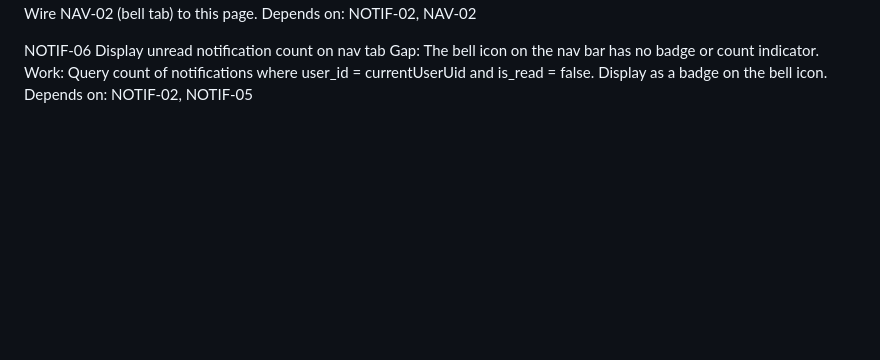
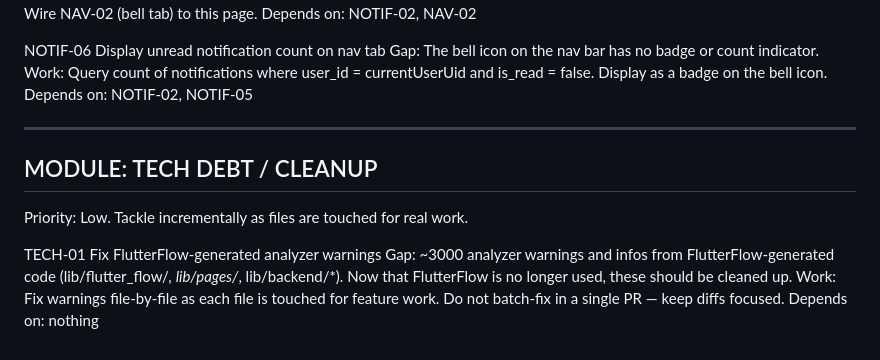
Before and after one commit to debayo-graham/inspektoor, a Markdown page: inspektoor_flutter/inspektoor_ai/07_backlog.md, the part around the change. GitHub-like rendering; blank space fills up the shorter version.

Commit message:
Changes made to backlog

```diff
--- a/inspektoor_flutter/inspektoor_ai/07_backlog.md
+++ b/inspektoor_flutter/inspektoor_ai/07_backlog.md
@@ -467,3 +467,17 @@ NOTIF-06  Display unread notification count on nav tab
   Work: Query count of notifications where user_id = currentUserUid
         and is_read = false. Display as a badge on the bell icon.
   Depends on: NOTIF-02, NOTIF-05
+
+--------------------------------------------------
+MODULE: TECH DEBT / CLEANUP
+--------------------------------------------------
+
+Priority: Low. Tackle incrementally as files are touched for real work.
+
+TECH-01  Fix FlutterFlow-generated analyzer warnings
+  Gap:  ~3000 analyzer warnings and infos from FlutterFlow-generated code
+        (lib/flutter_flow/*, lib/pages/*, lib/backend/*). Now that FlutterFlow
+        is no longer used, these should be cleaned up.
+  Work: Fix warnings file-by-file as each file is touched for feature work.
+        Do not batch-fix in a single PR — keep diffs focused.
+  Depends on: nothing
```
